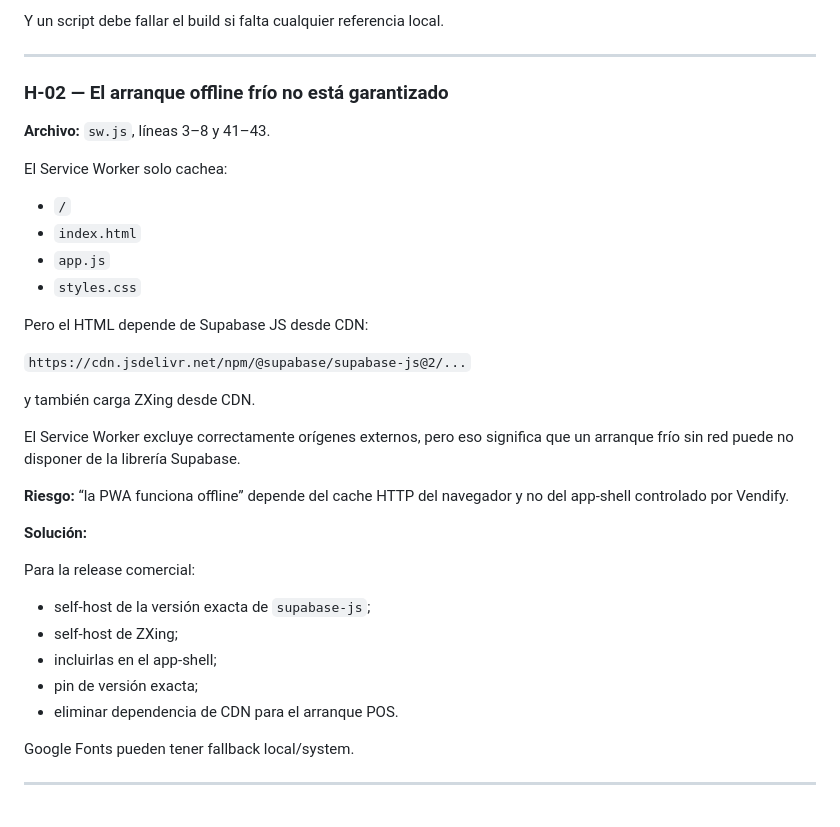
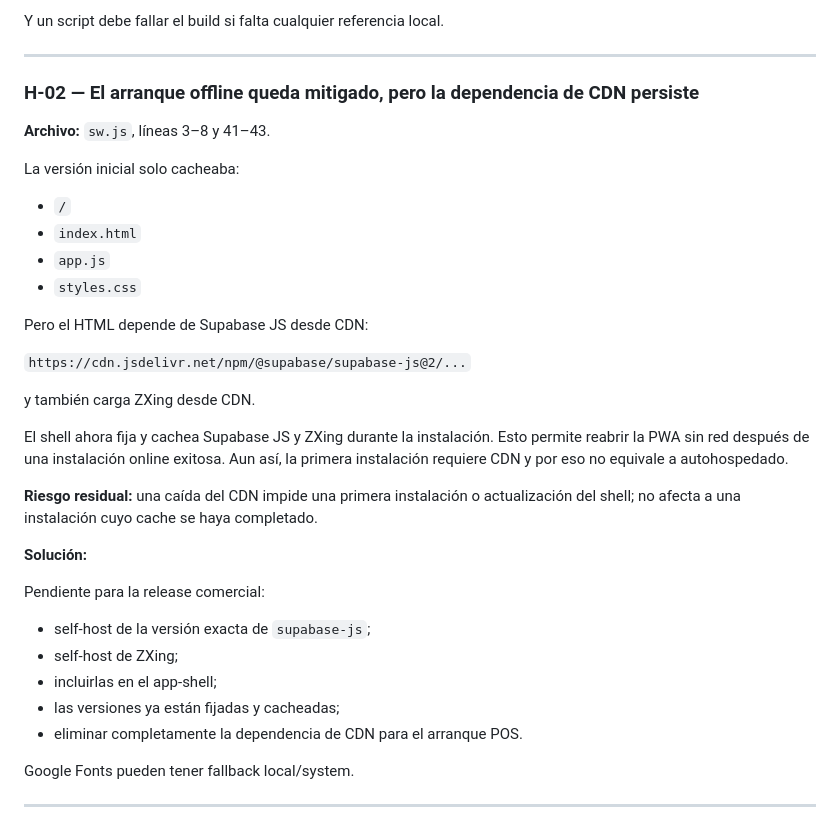
Before and after one commit to MatiasEzequielPereyra/Vendify, a Markdown page: docs/audit/AUDITORIA-REAL-v2.31.1.md, the part around the change. GitHub-like rendering.

Commit message:
docs: record PWA runtime cache mitigation

```diff
--- a/docs/audit/AUDITORIA-REAL-v2.31.1.md
+++ b/docs/audit/AUDITORIA-REAL-v2.31.1.md
@@ -109,11 +109,11 @@ Y un script debe fallar el build si falta cualquier referencia local.
 
 ---
 
-### H-02 — El arranque offline frío no está garantizado
+### H-02 — El arranque offline queda mitigado, pero la dependencia de CDN persiste
 
 **Archivo:** `sw.js`, líneas 3–8 y 41–43.
 
-El Service Worker solo cachea:
+La versión inicial solo cacheaba:
 
 - `/`
 - `index.html`
@@ -126,19 +126,19 @@ Pero el HTML depende de Supabase JS desde CDN:
 
 y también carga ZXing desde CDN.
 
-El Service Worker excluye correctamente orígenes externos, pero eso significa que un arranque frío sin red puede no disponer de la librería Supabase.
+El shell ahora fija y cachea Supabase JS y ZXing durante la instalación. Esto permite reabrir la PWA sin red después de una instalación online exitosa. Aun así, la primera instalación requiere CDN y por eso no equivale a autohospedado.
 
-**Riesgo:** “la PWA funciona offline” depende del cache HTTP del navegador y no del app-shell controlado por Vendify.
+**Riesgo residual:** una caída del CDN impide una primera instalación o actualización del shell; no afecta a una instalación cuyo cache se haya completado.
 
 **Solución:**
 
-Para la release comercial:
+Pendiente para la release comercial:
 
 - self-host de la versión exacta de `supabase-js`;
 - self-host de ZXing;
 - incluirlas en el app-shell;
-- pin de versión exacta;
-- eliminar dependencia de CDN para el arranque POS.
+- las versiones ya están fijadas y cacheadas;
+- eliminar completamente la dependencia de CDN para el arranque POS.
 
 Google Fonts pueden tener fallback local/system.
 
```
